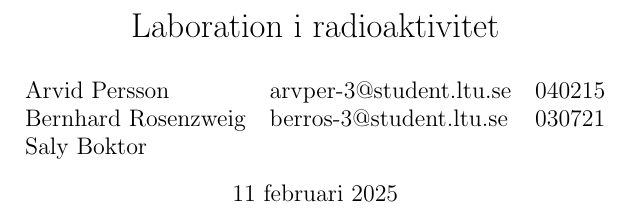
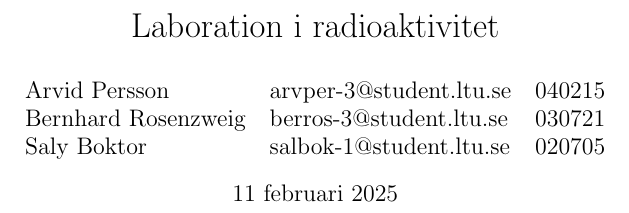
Before and after one commit to arvid-persson1/f0006t-lab1, a LaTeX paper (tex/main.tex): part of page 1 of 26, cut so that both start at the same text. Compiled offline with pdfLaTeX.

Commit message:
added salys info

```diff
--- a/tex/main.tex
+++ b/tex/main.tex
@@ -29,7 +29,7 @@
     \begin{tabular}{l l l}
         Arvid Persson       & arvper-3@student.ltu.se & 040215 \\
         Bernhard Rosenzweig & berros-3@student.ltu.se & 030721 \\
-        Saly Boktor         &                         &
+        Saly Boktor         & salbok-1@student.ltu.se & 020705
     \end{tabular}
 }
 
```
